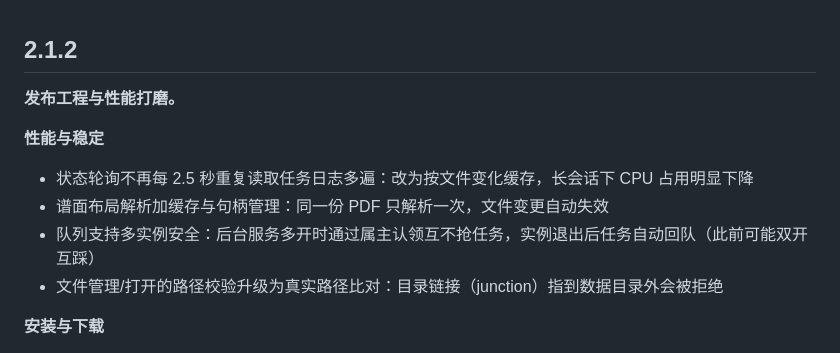
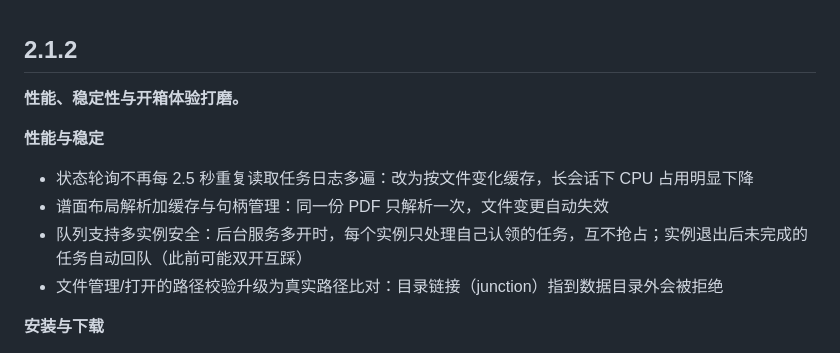
Before and after one commit to PRTS168/DrumQuill, a Markdown page: CHANGELOG.md, the part around the change. GitHub-like rendering.

Commit message:
CHANGELOG 2.1.2 措辞润色（面向用户）

```diff
--- a/CHANGELOG.md
+++ b/CHANGELOG.md
@@ -1,11 +1,11 @@
 ## 2.1.2
 
-**发布工程与性能打磨。**
+**性能、稳定性与开箱体验打磨。**
 
 **性能与稳定**
 - 状态轮询不再每 2.5 秒重复读取任务日志多遍：改为按文件变化缓存，长会话下 CPU 占用明显下降
 - 谱面布局解析加缓存与句柄管理：同一份 PDF 只解析一次，文件变更自动失效
-- 队列支持多实例安全：后台服务多开时通过属主认领互不抢任务，实例退出后任务自动回队（此前可能双开互踩）
+- 队列支持多实例安全：后台服务多开时，每个实例只处理自己认领的任务，互不抢占；实例退出后未完成的任务自动回队（此前可能双开互踩）
 - 文件管理/打开的路径校验升级为真实路径比对：目录链接（junction）指到数据目录外会被拒绝
 
 **安装与下载**
```
